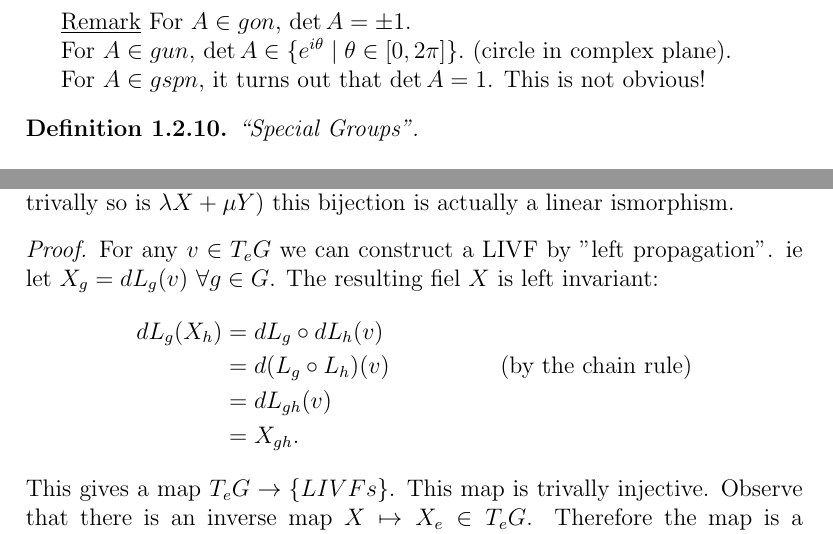
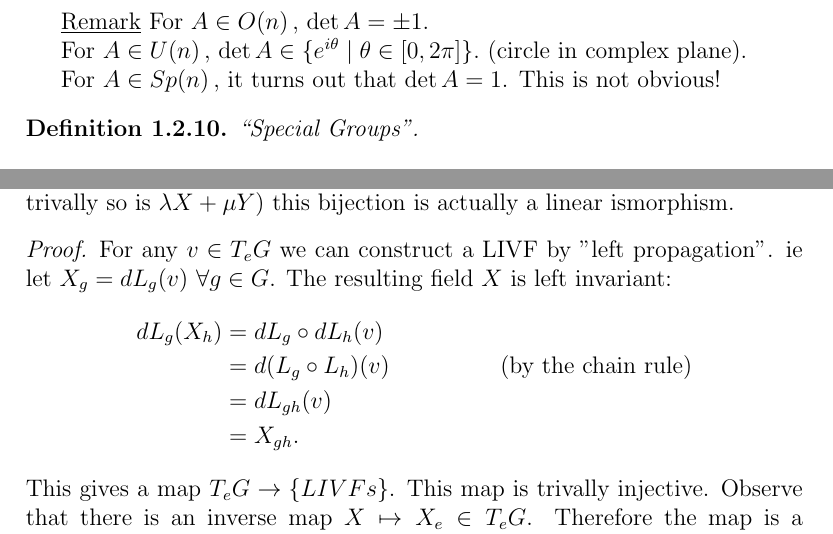
Before and after one commit to shinuito/mt543_notes, a LaTeX paper (mt543.tex): two parts of pages 16 and 42 of 45, joined at a grey line, cut so that both start at the same text. Compiled offline with pdfLaTeX.

Commit message:
small typos
some small typos updated #5

```diff
--- a/mt543.tex
+++ b/mt543.tex
@@ -833,11 +833,11 @@ For $A\in \gun$, $A\bar{A}^T=I$ by 1.2.5(d). So $\det(A\bar{A}^T)=\det(A)\det(\b
 For $A\in \gspn$, $\det A:=\det_{\cC} \psi_n(A)$. By 1.2.6(2) we know that $\psi_{n}(A)\in \guk{2n}$. $\therefore \det \psi_n(A)\ol{\det \psi_n(A)}=\det (\psi_n(A)\ol{ \psi_n(A^T)})=\det I=1$. $\therefore \abs{\det(\psi_n(A))}^2=1$, so $\abs{\det(\psi_n(A))}=1$ and $\therefore \abs{\det(A)}=1$
 \end{proof}
 
-\ul{Remark} For $A\in gon$, $\det A =\pm 1$.
-
-For $A\in gun$, $\det A \in \{e^{i\theta}\mid \theta \in [0,2\pi]\}.$ (circle in complex plane).
-
-For $A\in gspn$, it turns out that $\det A=1$. This is not obvious!
+\ul{Remark} For $A\in \gon$, $\det A =\pm 1$.
+
+For $A\in \gun$, $\det A \in \{e^{i\theta}\mid \theta \in [0,2\pi]\}.$ (circle in complex plane).
+
+For $A\in \gspn$, it turns out that $\det A=1$. This is not obvious!
 
 \begin{defn}
 ``Special Groups".\\
@@ -1761,7 +1761,7 @@ There is a bijection between the set of left invariant vector fields (LIVF) and
 \ul{Remark}: Since the set of LIVFs is a vector space (if $X, Y$ are LIVFs then trivally so is $\lambda X + \mu Y$) this bijection is actually a linear ismorphism.
 
 \begin{proof}
-For any $v\in T_eG$ we can construct a LIVF by "left propagation". ie let $X_g = dL_g(v) \,\, \forall g\in G$. The resulting fiel $X$ is left invariant:
+For any $v\in T_eG$ we can construct a LIVF by "left propagation". ie let $X_g = dL_g(v) \,\, \forall g\in G$. The resulting field $X$ is left invariant:
 \begin{align*}
 dL_g(X_h) &= dL_g \circ dL_h(v) & \\
 &= d(L_g \circ L_h)(v) & \mbox{(by the chain rule)} \\
```
Also changed, not shown: mt543.pdf, mt543.tex (2 more changed lines).
